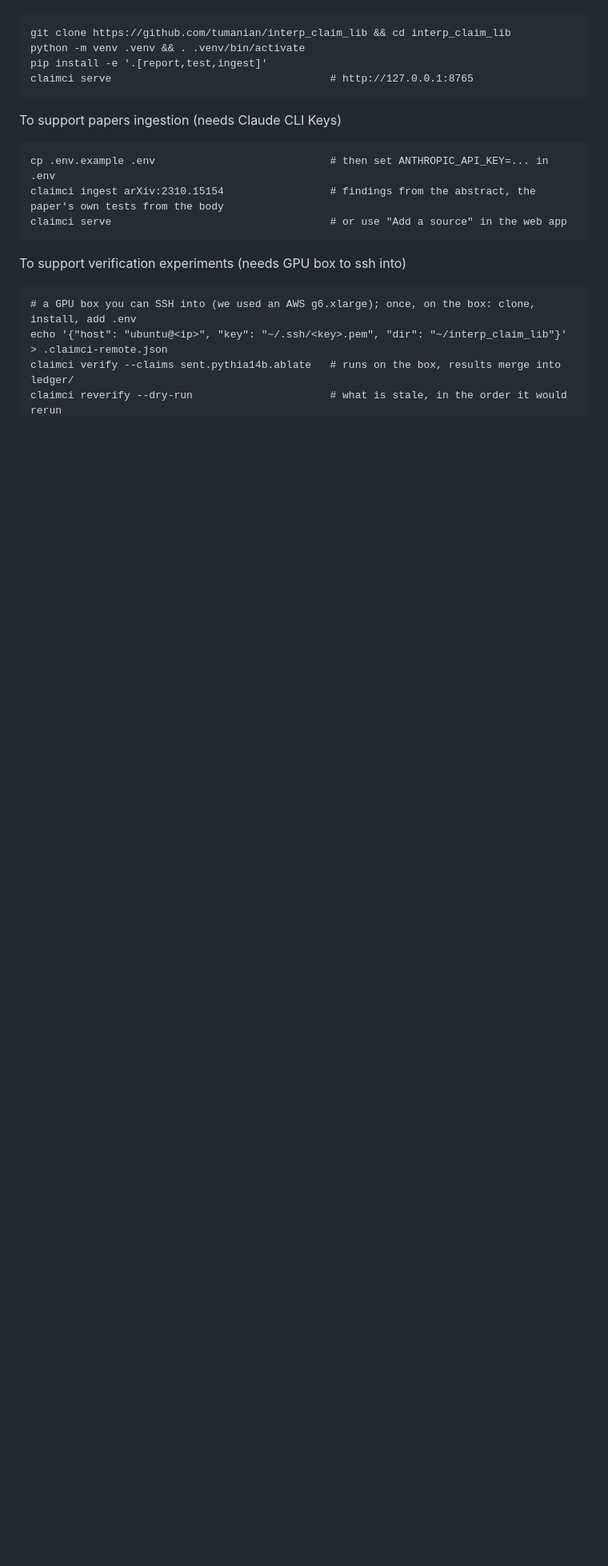
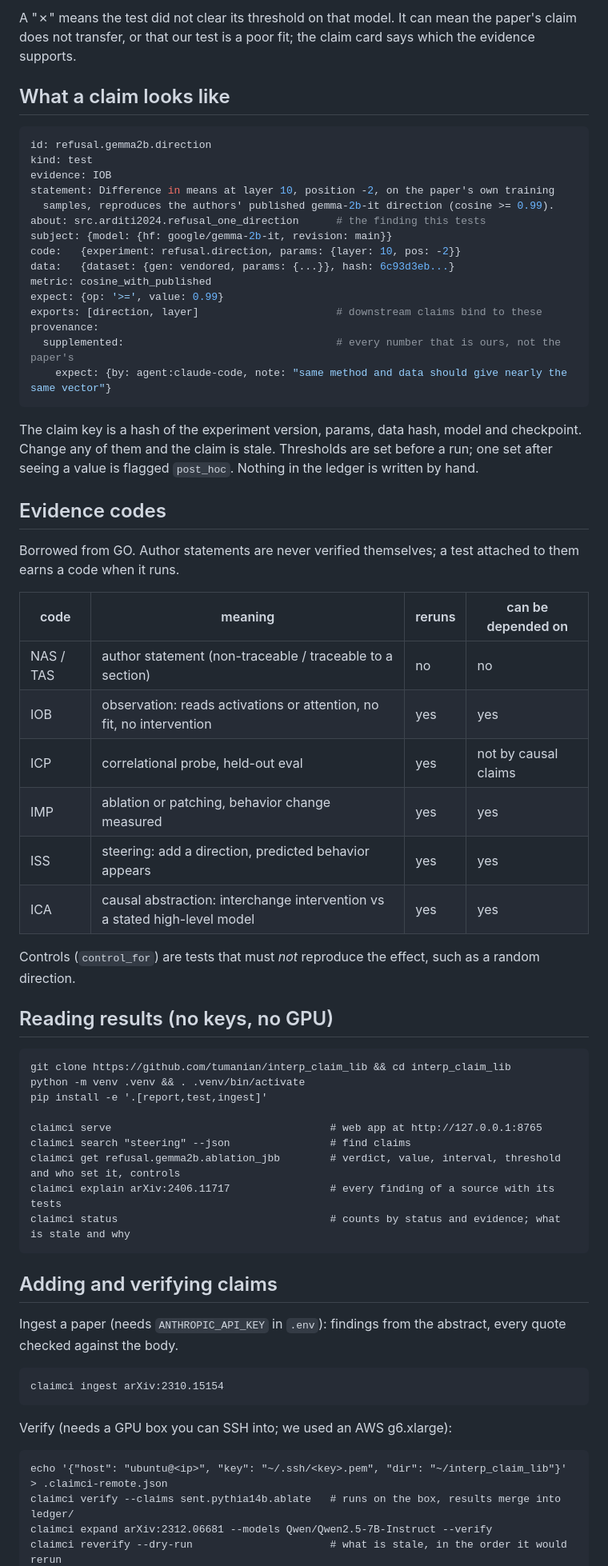
Before and after one commit to tumanian/interp_claim_lib, a Markdown page: README.md, the part around one of its changes. Shown at 80% size. GitHub-like rendering; blank space fills up the shorter version.

Commit message:
Rewrite README: lead with results table, claim example, evidence ladder
Co-Authored-By: Claude Fable 5.1 <noreply@anthropic.com>
Claude-Session: https://claude.ai/code/session_01YY1RyWCT7u4HWYW8Ez4PFQ

````diff
--- a/README.md
+++ b/README.md
@@ -16,20 +38,73 @@ How to install and run on local (readonly ):
+A "✗" means the test did not clear its threshold on that model. It can mean the paper's claim does
+not transfer, or that our test is a poor fit; the claim card says which the evidence supports.
+
+## What a claim looks like
+
+```yaml
+id: refusal.gemma2b.direction
+kind: test
+evidence: IOB
+statement: Difference in means at layer 10, position -2, on the paper's own training
+  samples, reproduces the authors' published gemma-2b-it direction (cosine >= 0.99).
+about: src.arditi2024.refusal_one_direction      # the finding this tests
+subject: {model: {hf: google/gemma-2b-it, revision: main}}
+code:   {experiment: refusal.direction, params: {layer: 10, pos: -2}}
+data:   {dataset: {gen: vendored, params: {...}}, hash: 6c93d3eb...}
+metric: cosine_with_published
+expect: {op: '>=', value: 0.99}
+exports: [direction, layer]                      # downstream claims bind to these
+provenance:
+  supplemented:                                  # every number that is ours, not the paper's
+    expect: {by: agent:claude-code, note: "same method and data should give nearly the same vector"}
+```
+
+The claim key is a hash of the experiment version, params, data hash, model and checkpoint.
+Change any of them and the claim is stale. Thresholds are set before a run; one set after seeing
+a value is flagged `post_hoc`. Nothing in the ledger is written by hand.
+
+## Evidence codes
+
+Borrowed from GO. Author statements are never verified themselves; a test attached to them earns
+a code when it runs.
+
+| code | meaning | reruns | can be depended on |
+|---|---|---|---|
+| NAS / TAS | author statement (non-traceable / traceable to a section) | no | no |
+| IOB | observation: reads activations or attention, no fit, no intervention | yes | yes |
+| ICP | correlational probe, held-out eval | yes | not by causal claims |
+| IMP | ablation or patching, behavior change measured | yes | yes |
+| ISS | steering: add a direction, predicted behavior appears | yes | yes |
+| ICA | causal abstraction: interchange intervention vs a stated high-level model | yes | yes |
+
+Controls (`control_for`) are tests that must *not* reproduce the effect, such as a random direction.
+
+## Reading results (no keys, no GPU)
+
 ```
 git clone https://github.com/tumanian/interp_claim_lib && cd interp_claim_lib
 python -m venv .venv && . .venv/bin/activate
 pip install -e '.[report,test,ingest]'
-claimci serve                                   # http://127.0.0.1:8765
+
+claimci serve                                   # web app at http://127.0.0.1:8765
+claimci search "steering" --json                # find claims
+claimci get refusal.gemma2b.ablation_jbb        # verdict, value, interval, threshold and who set it, controls
+claimci explain arXiv:2406.11717                # every finding of a source with its tests
+claimci status                                  # counts by status and evidence; what is stale and why
 ```
 
-To support papers ingestion (needs Claude CLI Keys)
+## Adding and verifying claims
+
+Ingest a paper (needs `ANTHROPIC_API_KEY` in `.env`): findings from the abstract, every quote
+checked against the body.
+
 ```
-cp .env.example .env                            # then set ANTHROPIC_API_KEY=... in .env
-claimci ingest arXiv:2310.15154                 # findings from the abstract, the paper's own tests from the body
-claimci serve                                   # or use "Add a source" in the web app
+claimci ingest arXiv:2310.15154
 ```
 
-To support verification experiments (needs GPU box to ssh into)
+Verify (needs a GPU box you can SSH into; we used an AWS g6.xlarge):
+
 ```
-# a GPU box you can SSH into (we used an AWS g6.xlarge); once, on the box: clone, install, add .env
 echo '{"host": "ubuntu@<ip>", "key": "~/.ssh/<key>.pem", "dir": "~/interp_claim_lib"}' > .claimci-remote.json
 claimci verify --claims sent.pythia14b.ablate   # runs on the box, results merge into ledger/
+claimci expand arXiv:2312.06681 --models Qwen/Qwen2.5-7B-Instruct --verify
 claimci reverify --dry-run                      # what is stale, in the order it would rerun
````
Also changed, not shown: other parts of README.md (+41 -28 lines).
